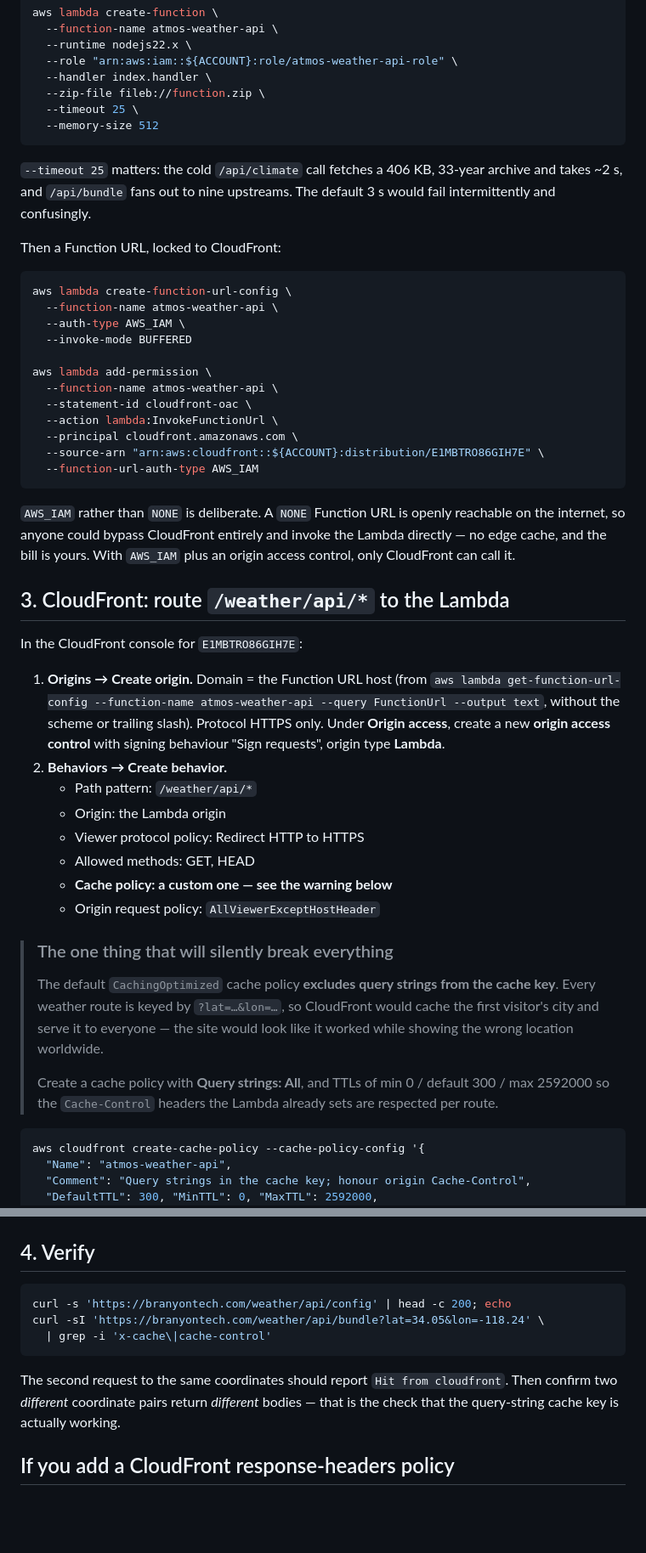
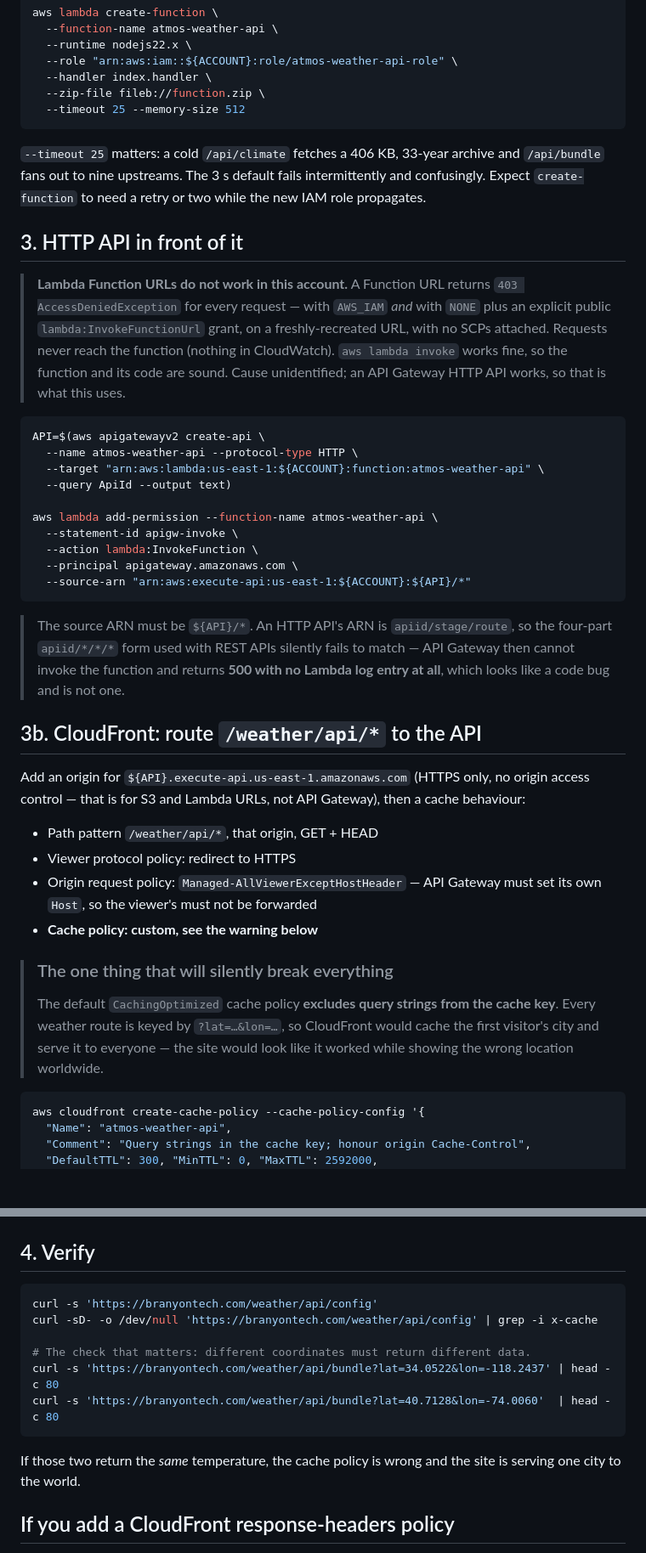
Before and after one commit to ShaKy8/CountdownToRetirement, a Markdown page: docs/aws-setup.md, 2 parts joined by grey strips. Shown at 85% size. GitHub-like rendering; blank space fills up the shorter version.

Commit message:
Document the API Gateway path after Lambda Function URLs proved unusable
Function URLs return 403 AccessDeniedException for every request in this
account: with AWS_IAM behind a CloudFront OAC, with NONE plus an explicit
public lambda:InvokeFunctionUrl grant, and on a freshly recreated URL. No SCPs
apply. Requests never reach the function — CloudWatch shows no invocations —
while aws lambda invoke returns 200, so the function and its code are sound.
Cause unidentified. An API Gateway HTTP API works, so the weather API is
fronted by one.

Records the trap that cost the most time: an HTTP API's ARN is apiid/stage/route,
so the four-part apiid/*/*/* source ARN used with REST APIs silently fails to
match. API Gateway then cannot invoke the function and returns 500 with no
Lambda log entry at all, which reads exactly like a bug in the handler.

Co-Authored-By: Claude Opus 5 (1M context) <noreply@anthropic.com>
Claude-Session: https://claude.ai/code/session_01VyajAJJ5mfcLvvTf6dBSgA

````diff
--- a/docs/aws-setup.md
+++ b/docs/aws-setup.md
@@ -99,53 +99,54 @@ aws lambda create-function \
   --role "arn:aws:iam::${ACCOUNT}:role/atmos-weather-api-role" \
   --handler index.handler \
   --zip-file fileb://function.zip \
-  --timeout 25 \
-  --memory-size 512
+  --timeout 25 --memory-size 512
 ```
 
-`--timeout 25` matters: the cold `/api/climate` call fetches a 406 KB, 33-year
-archive and takes ~2 s, and `/api/bundle` fans out to nine upstreams. The
-default 3 s would fail intermittently and confusingly.
+`--timeout 25` matters: a cold `/api/climate` fetches a 406 KB, 33-year archive
+and `/api/bundle` fans out to nine upstreams. The 3 s default fails
+intermittently and confusingly. Expect `create-function` to need a retry or two
+while the new IAM role propagates.
 
-Then a Function URL, locked to CloudFront:
+## 3. HTTP API in front of it
+
+> **Lambda Function URLs do not work in this account.** A Function URL returns
+> `403 AccessDeniedException` for every request — with `AWS_IAM` *and* with
+> `NONE` plus an explicit public `lambda:InvokeFunctionUrl` grant, on a
+> freshly-recreated URL, with no SCPs attached. Requests never reach the
+> function (nothing in CloudWatch). `aws lambda invoke` works fine, so the
+> function and its code are sound. Cause unidentified; an API Gateway HTTP API
+> works, so that is what this uses.
 
 ```bash
-aws lambda create-function-url-config \
-  --function-name atmos-weather-api \
-  --auth-type AWS_IAM \
-  --invoke-mode BUFFERED
+API=$(aws apigatewayv2 create-api \
+  --name atmos-weather-api --protocol-type HTTP \
+  --target "arn:aws:lambda:us-east-1:${ACCOUNT}:function:atmos-weather-api" \
+  --query ApiId --output text)
 
-aws lambda add-permission \
-  --function-name atmos-weather-api \
-  --statement-id cloudfront-oac \
-  --action lambda:InvokeFunctionUrl \
-  --principal cloudfront.amazonaws.com \
-  --source-arn "arn:aws:cloudfront::${ACCOUNT}:distribution/E1MBTRO86GIH7E" \
-  --function-url-auth-type AWS_IAM
+aws lambda add-permission --function-name atmos-weather-api \
+  --statement-id apigw-invoke \
+  --action lambda:InvokeFunction \
+  --principal apigateway.amazonaws.com \
+  --source-arn "arn:aws:execute-api:us-east-1:${ACCOUNT}:${API}/*"
 ```
 
-`AWS_IAM` rather than `NONE` is deliberate. A `NONE` Function URL is openly
-reachable on the internet, so anyone could bypass CloudFront entirely and invoke
-the Lambda directly — no edge cache, and the bill is yours. With `AWS_IAM` plus
-an origin access control, only CloudFront can call it.
+> The source ARN must be `${API}/*`. An HTTP API's ARN is
+> `apiid/stage/route`, so the four-part `apiid/*/*/*` form used with REST APIs
+> silently fails to match — API Gateway then cannot invoke the function and
+> returns **500 with no Lambda log entry at all**, which looks like a code bug
+> and is not one.
 
-## 3. CloudFront: route `/weather/api/*` to the Lambda
+## 3b. CloudFront: route `/weather/api/*` to the API
 
-In the CloudFront console for `E1MBTRO86GIH7E`:
+Add an origin for `${API}.execute-api.us-east-1.amazonaws.com` (HTTPS only, no
+origin access control — that is for S3 and Lambda URLs, not API Gateway), then
+a cache behaviour:
 
-1. **Origins → Create origin.** Domain = the Function URL host (from
-   `aws lambda get-function-url-config --function-name atmos-weather-api
-   --query FunctionUrl --output text`, without the scheme or trailing slash).
-   Protocol HTTPS only. Under **Origin access**, create a new
-   **origin access control** with signing behaviour "Sign requests", origin type
-   **Lambda**.
-2. **Behaviors → Create behavior.**
-   - Path pattern: `/weather/api/*`
-   - Origin: the Lambda origin
-   - Viewer protocol policy: Redirect HTTP to HTTPS
-   - Allowed methods: GET, HEAD
-   - **Cache policy: a custom one — see the warning below**
-   - Origin request policy: `AllViewerExceptHostHeader`
+- Path pattern `/weather/api/*`, that origin, GET + HEAD
+- Viewer protocol policy: redirect to HTTPS
+- Origin request policy: `Managed-AllViewerExceptHostHeader` — API Gateway must
+  set its own `Host`, so the viewer's must not be forwarded
+- **Cache policy: custom, see the warning below**
 
 > ### The one thing that will silently break everything
 >
@@ -153,10 +154,6 @@ In the CloudFront console for `E1MBTRO86GIH7E`:
 > cache key**. Every weather route is keyed by `?lat=…&lon=…`, so CloudFront
 > would cache the first visitor's city and serve it to everyone — the site would
 > look like it worked while showing the wrong location worldwide.
->
-> Create a cache policy with **Query strings: All**, and TTLs of
-> min 0 / default 300 / max 2592000 so the `Cache-Control` headers the Lambda
-> already sets are respected per route.
 
 ```bash
 aws cloudfront create-cache-policy --cache-policy-config '{
@@ -175,14 +172,16 @@ aws cloudfront create-cache-policy --cache-policy-config '{
 ## 4. Verify
 
 ```bash
-curl -s 'https://branyontech.com/weather/api/config' | head -c 200; echo
-curl -sI 'https://branyontech.com/weather/api/bundle?lat=34.05&lon=-118.24' \
-  | grep -i 'x-cache\|cache-control'
+curl -s 'https://branyontech.com/weather/api/config'
+curl -sD- -o /dev/null 'https://branyontech.com/weather/api/config' | grep -i x-cache
+
+# The check that matters: different coordinates must return different data.
+curl -s 'https://branyontech.com/weather/api/bundle?lat=34.0522&lon=-118.2437' | head -c 80
+curl -s 'https://branyontech.com/weather/api/bundle?lat=40.7128&lon=-74.0060'  | head -c 80
 ```
 
-The second request to the same coordinates should report `Hit from cloudfront`.
-Then confirm two *different* coordinate pairs return *different* bodies — that
-is the check that the query-string cache key is actually working.
+If those two return the *same* temperature, the cache policy is wrong and the
+site is serving one city to the world.
 
 ## If you add a CloudFront response-headers policy
 
````
Also changed, not shown: CLAUDE.md (+7 -1 lines).
